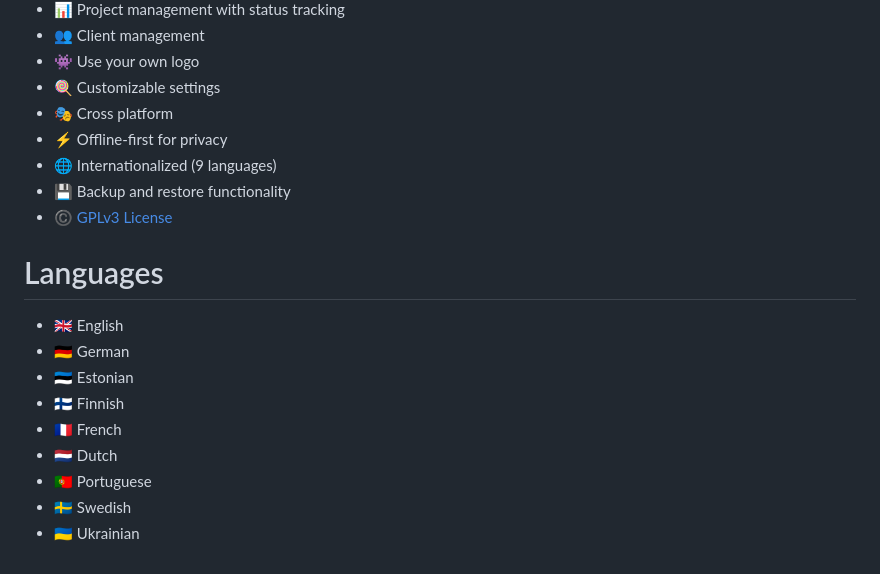
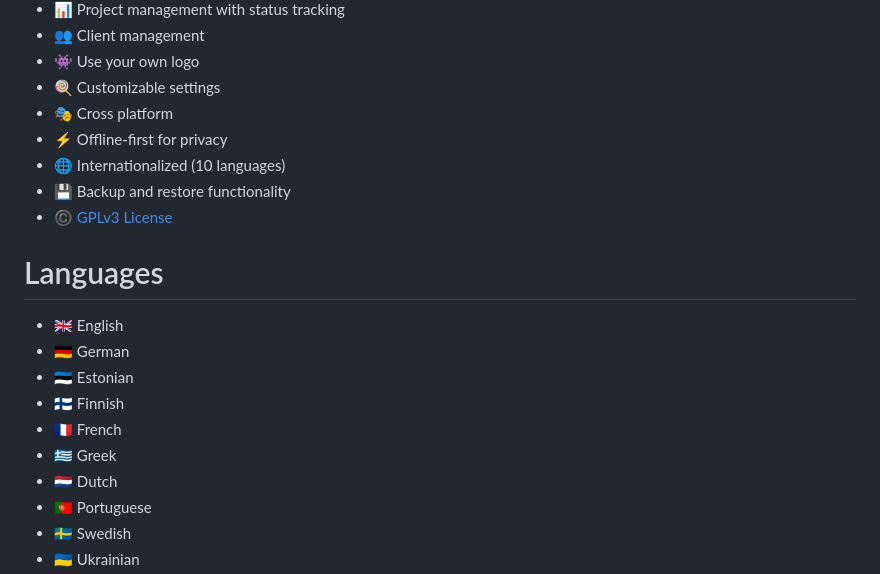
Before and after one commit to madisvain/upcount, a Markdown page: README.md, the part around the change. Drawn GitHub-style.

Commit message:
📝 docs: add Greek language to README
- Update language count from 9 to 10 languages
- Add Greek (🇬🇷) to supported languages list
- Maintain alphabetical order in languages section

🤖 Generated with [Claude Code](https://claude.ai/code)

Co-Authored-By: Claude <noreply@anthropic.com>

```diff
--- a/README.md
+++ b/README.md
@@ -30,7 +30,7 @@ Upcount is available for Mac, Linux & Windows and can be downloaded from Github
 * 🍭 Customizable settings
 * 🎭 Cross platform
 * ⚡️ Offline-first for privacy
-* 🌐 Internationalized (9 languages)
+* 🌐 Internationalized (10 languages)
 * 💾 Backup and restore functionality
 * ©️ [GPLv3 License](https://github.com/madisvain/upcount/blob/main/LICENSE)
 
@@ -40,6 +40,7 @@ Upcount is available for Mac, Linux & Windows and can be downloaded from Github
 * 🇪🇪 Estonian
 * 🇫🇮 Finnish
 * 🇫🇷 French
+* 🇬🇷 Greek
 * 🇳🇱 Dutch
 * 🇵🇹 Portuguese
 * 🇸🇪 Swedish
```
